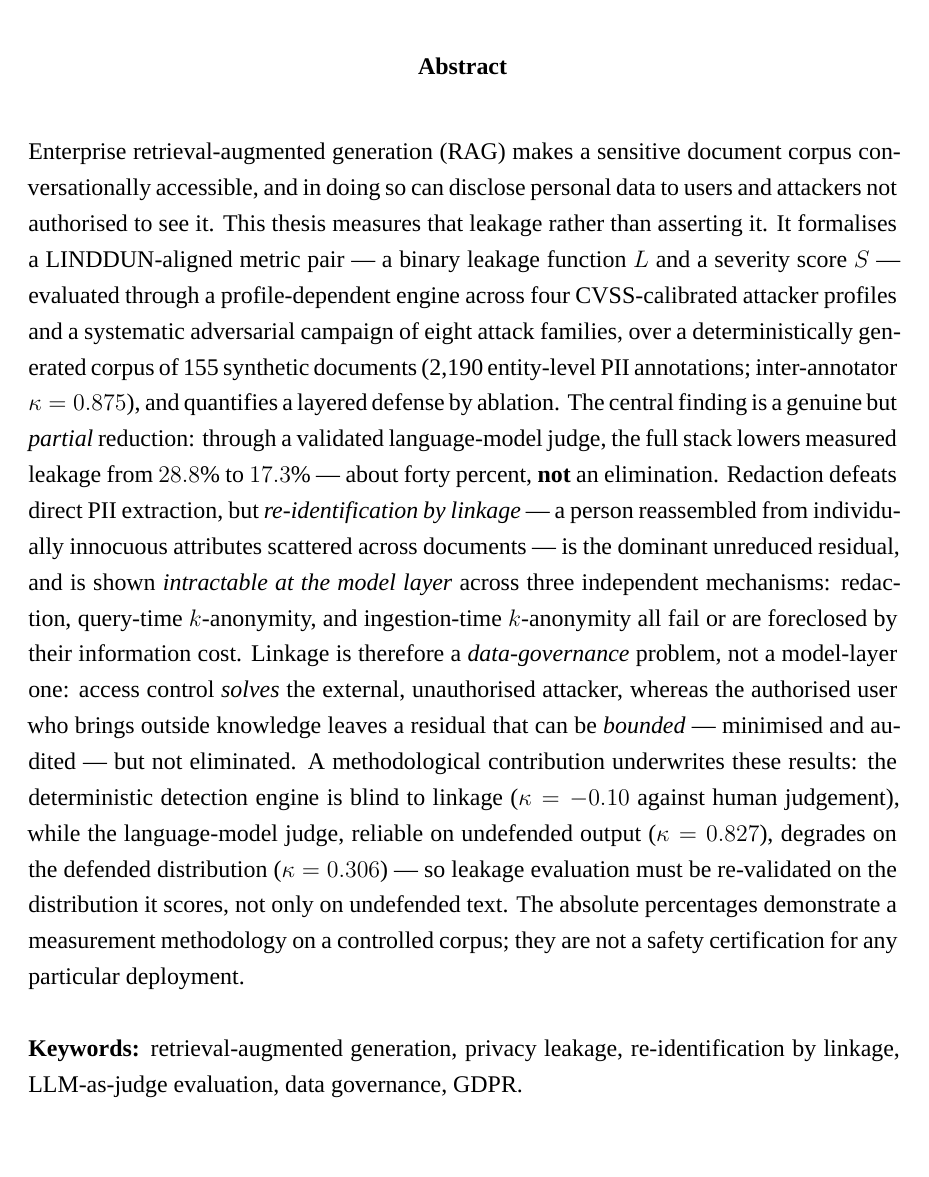
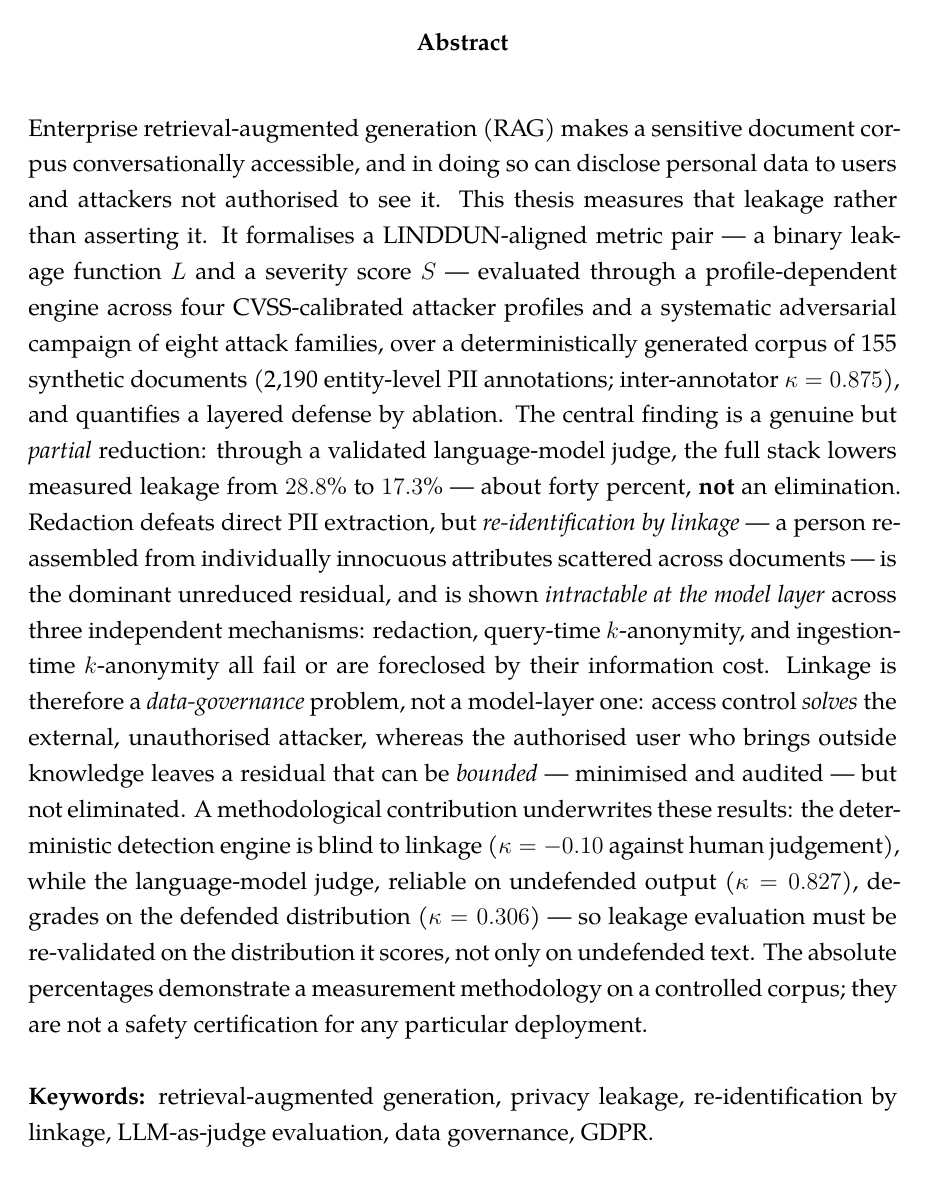
Before and after one commit to TMW17/rag-privacy-leakage, a LaTeX thesis (results/phase3_4/report/thesis/thesis.tex): page 2 of 155 before the commit and page 2 of 160 after it. Compiled offline with XeLaTeX; a missing font is replaced by an installed copy or a similar font.

Commit message:
Thesis: Palatino body + Helvetica headings + mono (fontspec/XeLaTeX)
Translated the requested mathpazo/helvet/zi4 scheme to fontspec equivalents (the master is
XeLaTeX for the bilingual title page): body/roman = TeX Gyre Pagella (Palatino-class), headings =
TeX Gyre Heros (Helvetica-class, scaled 0.95; \sffamily on all four heading levels), mono = TeX
Gyre Cursor. Loaded by file name (the fonts live in the TeXLive tree, not fontconfig). Math kept
Computer Modern for build safety (Palatino text + CM math, a standard pairing). Title page
unchanged (separate ESI XeLaTeX PDF). XeLaTeX 164pp, 0 errors / 0 undefined / 0 multiply-defined.

```diff
--- a/results/phase3_4/report/thesis/thesis.tex
+++ b/results/phase3_4/report/thesis/thesis.tex
@@ -23,7 +23,11 @@
 % (The title page is a separate XeLaTeX PDF, \includepdf'd below, so its
 %  Arabic/polyglossia stack never touches this master.)
 \usepackage{fontspec}
-\setmainfont{Times New Roman}               % CS-layout spec: 12pt serif body
+% TeX Gyre fonts loaded by FILE NAME (they live in the TeXLive tree, not fontconfig, so
+% name-based lookup fails on macOS; *-suffix patterns force the kpsewhich file lookup).
+\setmainfont{texgyrepagella}[Extension=.otf, UprightFont=*-regular, BoldFont=*-bold, ItalicFont=*-italic, BoldItalicFont=*-bolditalic]   % Palatino-class roman: body + default
+\setsansfont{texgyreheros}[Extension=.otf, Scale=0.95, UprightFont=*-regular, BoldFont=*-bold, ItalicFont=*-italic, BoldItalicFont=*-bolditalic]   % Helvetica-class sans: headings
+\setmonofont{texgyrecursor}[Extension=.otf, Scale=0.95, UprightFont=*-regular, BoldFont=*-bold, ItalicFont=*-italic, BoldItalicFont=*-bolditalic]   % monospace: code / \texttt
 \usepackage[a4paper,left=3.18cm,right=2.5cm,top=2.5cm,bottom=2.5cm]{geometry}   % CS-layout spec: 3.18cm binding margin, 2.5cm elsewhere
 \usepackage{pdfpages}
 
@@ -153,17 +157,17 @@
 % CS-layout spec: main text JUSTIFIED (LaTeX default; previous \RaggedRight removed)
 % H1 chapter: 16pt bold ALL CAPS, centred, 0 before / 24 after, single-spaced
 \titleformat{\chapter}[display]
-  {\singlespacing\centering\bfseries\color{esiblue}\fontsize{16}{19}\selectfont}
+  {\sffamily\singlespacing\centering\bfseries\color{esiblue}\fontsize{16}{19}\selectfont}
   {\MakeUppercase{\chaptertitlename}\ \thechapter}{6pt}{\MakeUppercase}
 \titlespacing*{\chapter}{0pt}{0pt}{24pt}
 % H2 section: 14pt bold, left, 15 before / 12 after
-\titleformat{\section}{\bfseries\color{esiblue}\fontsize{14}{17}\selectfont}{\thesection}{0.6em}{}
+\titleformat{\section}{\sffamily\bfseries\color{esiblue}\fontsize{14}{17}\selectfont}{\thesection}{0.6em}{}
 \titlespacing*{\section}{0pt}{15pt}{12pt}
 % H3 subsection: 12pt bold, left, 12 before / 9 after
-\titleformat{\subsection}{\bfseries\color{esidark}\fontsize{12}{15}\selectfont}{\thesubsection}{0.6em}{}
+\titleformat{\subsection}{\sffamily\bfseries\color{esidark}\fontsize{12}{15}\selectfont}{\thesubsection}{0.6em}{}
 \titlespacing*{\subsection}{0pt}{12pt}{9pt}
 % H4 subsubsection: 12pt bold italic, left, 9 before / 6 after
-\titleformat{\subsubsection}{\bfseries\itshape\color{esidark}\fontsize{12}{15}\selectfont}{\thesubsubsection}{0.6em}{}
+\titleformat{\subsubsection}{\sffamily\bfseries\itshape\color{esidark}\fontsize{12}{15}\selectfont}{\thesubsubsection}{0.6em}{}
 \titlespacing*{\subsubsection}{0pt}{9pt}{6pt}
 
 \begin{document}
```
Also changed, not shown: results/phase3_4/report/thesis/thesis.pdf.
